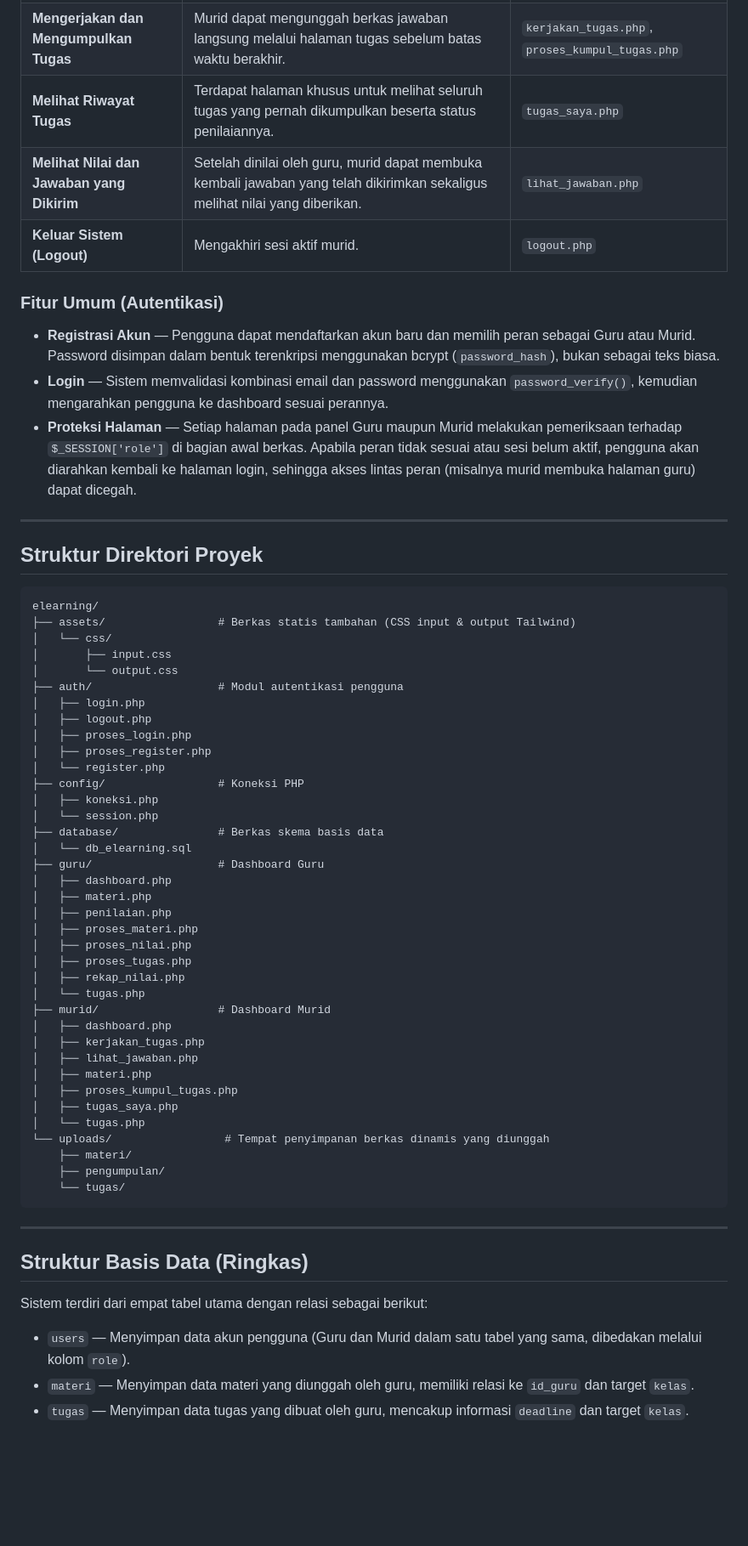
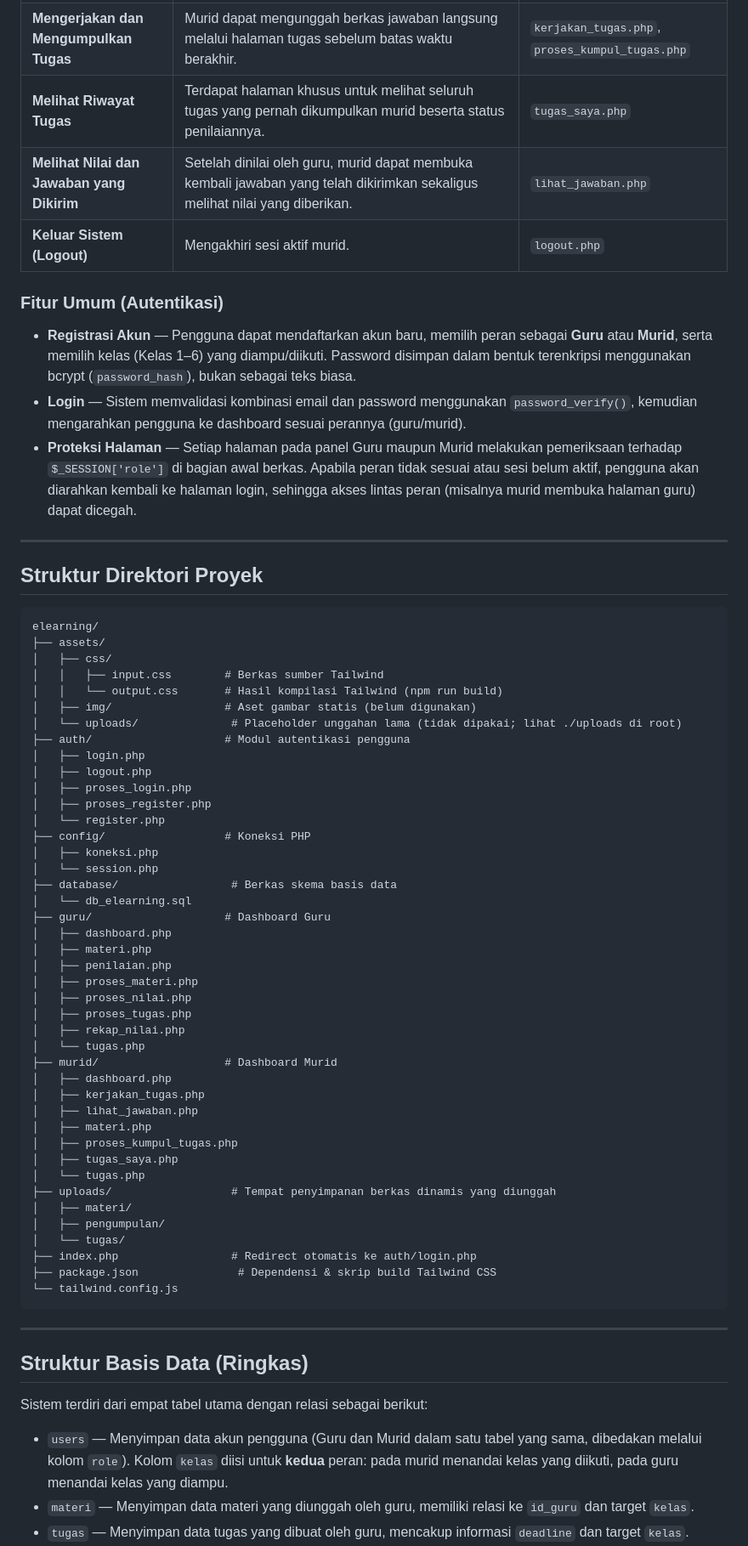
Before and after one commit to RaikhanMaulanaHakim/Platform-E-Learning-Berbasis-Web, a Markdown page: README.md, the part around one of its changes. Shown at 85% size. Drawn GitHub-style; blank space fills up the shorter version.

````diff
--- a/README.md
+++ b/README.md
@@ -57,11 +57,11 @@ Sistem ini memiliki dua peran pengguna, yaitu **Guru** (pengelola materi dan pen
 | **Mengerjakan dan Mengumpulkan Tugas** | Murid dapat mengunggah berkas jawaban langsung melalui halaman tugas sebelum batas waktu berakhir. | `kerjakan_tugas.php`, `proses_kumpul_tugas.php` |
-| **Melihat Riwayat Tugas** | Terdapat halaman khusus untuk melihat seluruh tugas yang pernah dikumpulkan beserta status penilaiannya. | `tugas_saya.php` |
+| **Melihat Riwayat Tugas** | Terdapat halaman khusus untuk melihat seluruh tugas yang pernah dikumpulkan murid beserta status penilaiannya. | `tugas_saya.php` |
 | **Melihat Nilai dan Jawaban yang Dikirim** | Setelah dinilai oleh guru, murid dapat membuka kembali jawaban yang telah dikirimkan sekaligus melihat nilai yang diberikan. | `lihat_jawaban.php` |
 | **Keluar Sistem (Logout)** | Mengakhiri sesi aktif murid. | `logout.php` |
 
 ### Fitur Umum (Autentikasi)
-* **Registrasi Akun** — Pengguna dapat mendaftarkan akun baru dan memilih peran sebagai Guru atau Murid. Password disimpan dalam bentuk terenkripsi menggunakan bcrypt (`password_hash`), bukan sebagai teks biasa.
-* **Login** — Sistem memvalidasi kombinasi email dan password menggunakan `password_verify()`, kemudian mengarahkan pengguna ke dashboard sesuai perannya.
+* **Registrasi Akun** — Pengguna dapat mendaftarkan akun baru, memilih peran sebagai **Guru** atau **Murid**, serta memilih kelas (Kelas 1–6) yang diampu/diikuti. Password disimpan dalam bentuk terenkripsi menggunakan bcrypt (`password_hash`), bukan sebagai teks biasa.
+* **Login** — Sistem memvalidasi kombinasi email dan password menggunakan `password_verify()`, kemudian mengarahkan pengguna ke dashboard sesuai perannya (guru/murid).
 * **Proteksi Halaman** — Setiap halaman pada panel Guru maupun Murid melakukan pemeriksaan terhadap `$_SESSION['role']` di bagian awal berkas. Apabila peran tidak sesuai atau sesi belum aktif, pengguna akan diarahkan kembali ke halaman login, sehingga akses lintas peran (misalnya murid membuka halaman guru) dapat dicegah.
 
 ---
@@ -69,22 +69,24 @@ Sistem ini memiliki dua peran pengguna, yaitu **Guru** (pengelola materi dan pen
 ## Struktur Direktori Proyek
 ```text
 elearning/
-├── assets/                 # Berkas statis tambahan (CSS input & output Tailwind)
-│   └── css/
-│       ├── input.css
-│       └── output.css
-├── auth/                   # Modul autentikasi pengguna
+├── assets/
+│   ├── css/
+│   │   ├── input.css        # Berkas sumber Tailwind
+│   │   └── output.css       # Hasil kompilasi Tailwind (npm run build)
+│   ├── img/                 # Aset gambar statis (belum digunakan)
+│   └── uploads/              # Placeholder unggahan lama (tidak dipakai; lihat ./uploads di root)
+├── auth/                    # Modul autentikasi pengguna
 │   ├── login.php
 │   ├── logout.php
 │   ├── proses_login.php
 │   ├── proses_register.php
 │   └── register.php
-├── config/                 # Koneksi PHP
+├── config/                  # Koneksi PHP
 │   ├── koneksi.php
 │   └── session.php
-├── database/               # Berkas skema basis data
+├── database/                 # Berkas skema basis data
 │   └── db_elearning.sql
-├── guru/                   # Dashboard Guru
+├── guru/                    # Dashboard Guru
 │   ├── dashboard.php
 │   ├── materi.php
 │   ├── penilaian.php
@@ -93,7 +95,7 @@ elearning/
 │   ├── proses_tugas.php
 │   ├── rekap_nilai.php
 │   └── tugas.php
-├── murid/                  # Dashboard Murid
+├── murid/                   # Dashboard Murid
 │   ├── dashboard.php
 │   ├── kerjakan_tugas.php
 │   ├── lihat_jawaban.php
@@ -101,10 +103,13 @@ elearning/
 │   ├── proses_kumpul_tugas.php
 │   ├── tugas_saya.php
 │   └── tugas.php
-└── uploads/                 # Tempat penyimpanan berkas dinamis yang diunggah
-    ├── materi/
-    ├── pengumpulan/
-    └── tugas/
+├── uploads/                  # Tempat penyimpanan berkas dinamis yang diunggah
+│   ├── materi/
+│   ├── pengumpulan/
+│   └── tugas/
+├── index.php                 # Redirect otomatis ke auth/login.php
+├── package.json               # Dependensi & skrip build Tailwind CSS
+└── tailwind.config.js
 ```
 
 ---
@@ -113,7 +118,7 @@ elearning/
 
 Sistem terdiri dari empat tabel utama dengan relasi sebagai berikut:
 
-* `users` — Menyimpan data akun pengguna (Guru dan Murid dalam satu tabel yang sama, dibedakan melalui kolom `role`).
+* `users` — Menyimpan data akun pengguna (Guru dan Murid dalam satu tabel yang sama, dibedakan melalui kolom `role`). Kolom `kelas` diisi untuk **kedua** peran: pada murid menandai kelas yang diikuti, pada guru menandai kelas yang diampu.
 * `materi` — Menyimpan data materi yang diunggah oleh guru, memiliki relasi ke `id_guru` dan target `kelas`.
 * `tugas` — Menyimpan data tugas yang dibuat oleh guru, mencakup informasi `deadline` dan target `kelas`.
 * `pengumpulan` — Menyimpan jawaban yang dikumpulkan murid, memiliki relasi ke tabel `tugas` (`id_tugas`) dan `users` (`id_murid`), serta kolom `nilai` dan `status`.
````
Also changed, not shown: other parts of README.md (+45 -29 lines).
